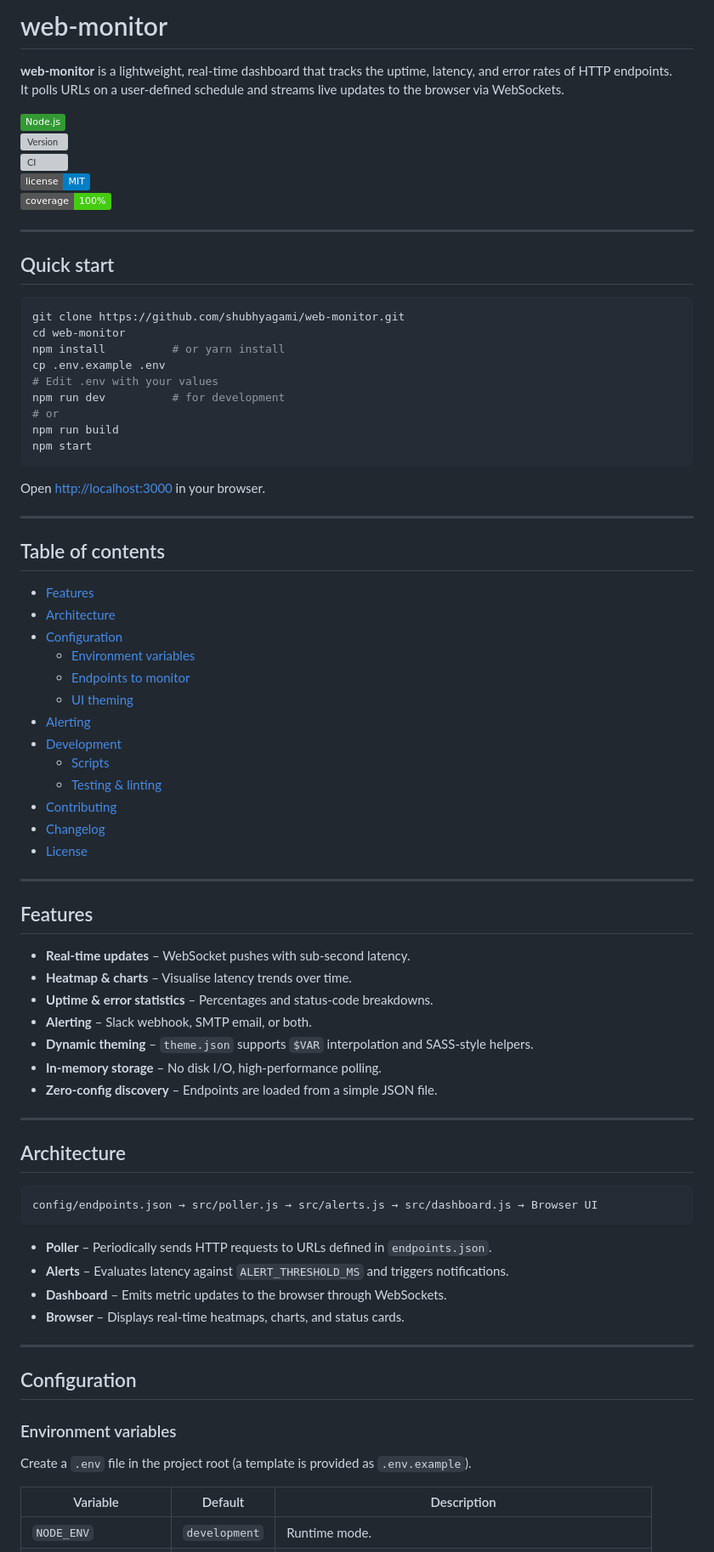
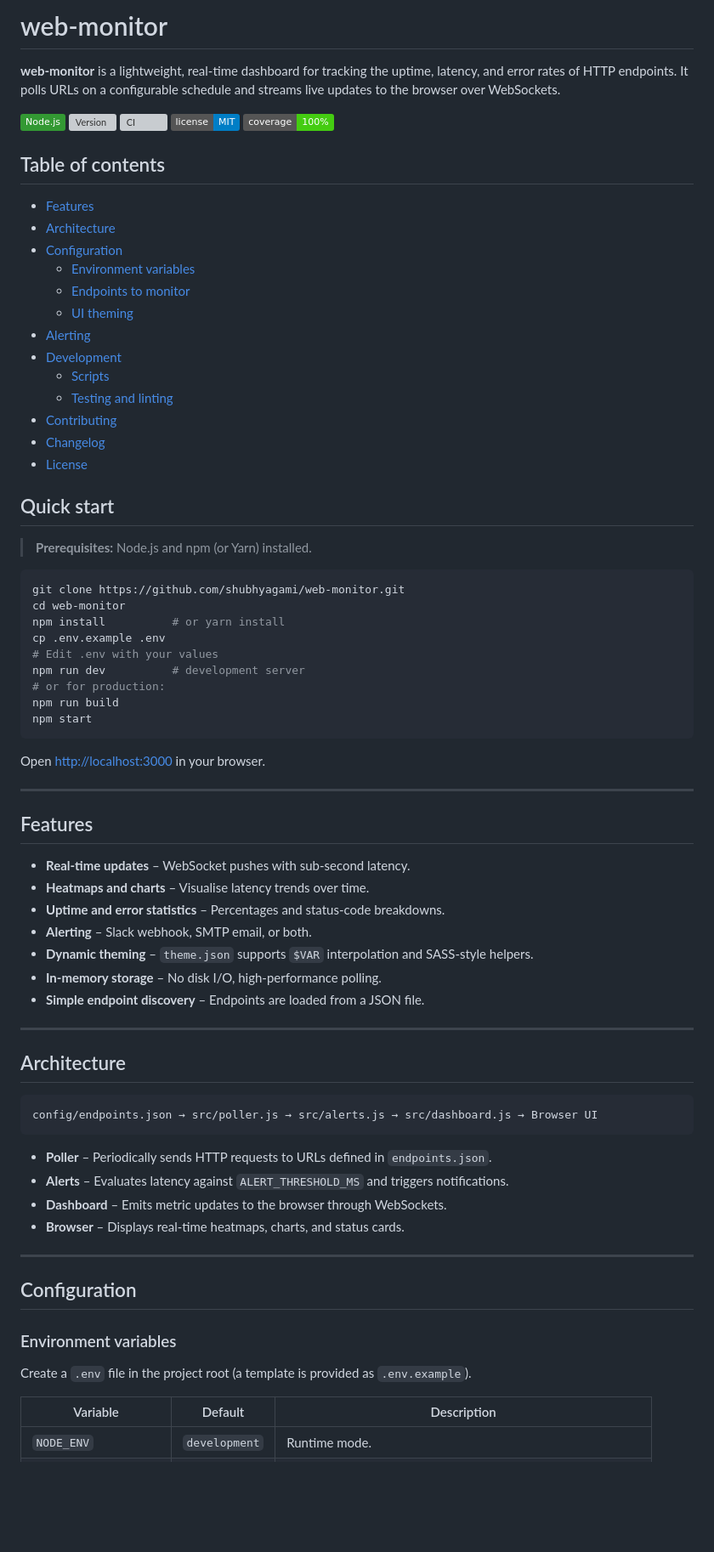
Before and after one commit to shubhyagami/web-monitor, a Markdown page: README.md, the part around one of its changes. Shown at 85% size. GitHub-like rendering; badges without logos; blank space fills up the shorter version; grey boxes are pictures that could not be loaded.

Commit message:
update README with cleaner layout

````diff
--- a/README.md
+++ b/README.md
@@ -1,33 +1,12 @@
-# web‑monitor
+# web-monitor
 
-**web‑monitor** is a lightweight, real‑time dashboard that tracks the uptime, latency, and error rates of HTTP endpoints.
-It polls URLs on a user‑defined schedule and streams live updates to the browser via WebSockets.
+**web-monitor** is a lightweight, real-time dashboard for tracking the uptime, latency, and error rates of HTTP endpoints. It polls URLs on a configurable schedule and streams live updates to the browser over WebSockets.
 
 ![Node.js](https://img.shields.io/badge/Node.js-339933?logo=nodejs&logoColor=white)
 ![Version](https://img.shields.io/github/v/tag/shubhyagami/web-monitor?label=version)
 ![CI](https://github.com/shubhyagami/web-monitor/actions/workflows/ci.yml/badge.svg?branch=main)
 ![License](https://img.shields.io/badge/license-MIT-blue)
 ![Coverage](https://img.shields.io/badge/coverage-100%25-brightgreen)
-
----
-
-## Quick start
-
-```bash
-git clone https://github.com/shubhyagami/web-monitor.git
-cd web-monitor
-npm install          # or yarn install
-cp .env.example .env
-# Edit .env with your values
-npm run dev          # for development
-# or
-npm run build
-npm start
-```
-
-Open <http://localhost:3000> in your browser.
-
----
 
 ## Table of contents
 
@@ -40,22 +19,40 @@ Open <http://localhost:3000> in your browser.
 - [Alerting](#alerting)
 - [Development](#development)
   - [Scripts](#scripts)
-  - [Testing & linting](#testing--linting)
+  - [Testing and linting](#testing-and-linting)
 - [Contributing](#contributing)
 - [Changelog](#changelog)
 - [License](#license)
+
+## Quick start
+
+> **Prerequisites:** Node.js and npm (or Yarn) installed.
+
+```bash
+git clone https://github.com/shubhyagami/web-monitor.git
+cd web-monitor
+npm install          # or yarn install
+cp .env.example .env
+# Edit .env with your values
+npm run dev          # development server
+# or for production:
+npm run build
+npm start
+```
+
+Open <http://localhost:3000> in your browser.
 
 ---
 
 ## Features
 
-- **Real‑time updates** – WebSocket pushes with sub‑second latency.
-- **Heatmap & charts** – Visualise latency trends over time.
-- **Uptime & error statistics** – Percentages and status‑code breakdowns.
+- **Real-time updates** – WebSocket pushes with sub-second latency.
+- **Heatmaps and charts** – Visualise latency trends over time.
+- **Uptime and error statistics** – Percentages and status-code breakdowns.
 - **Alerting** – Slack webhook, SMTP email, or both.
-- **Dynamic theming** – `theme.json` supports `$VAR` interpolation and SASS‑style helpers.
-- **In‑memory storage** – No disk I/O, high‑performance polling.
-- **Zero‑config discovery** – Endpoints are loaded from a simple JSON file.
+- **Dynamic theming** – `theme.json` supports `$VAR` interpolation and SASS-style helpers.
+- **In-memory storage** – No disk I/O, high-performance polling.
+- **Simple endpoint discovery** – Endpoints are loaded from a JSON file.
 
 ---
 
@@ -68,7 +65,7 @@ config/endpoints.json → src/poller.js → src/alerts.js → src/dashboard.js
 - **Poller** – Periodically sends HTTP requests to URLs defined in `endpoints.json`.
 - **Alerts** – Evaluates latency against `ALERT_THRESHOLD_MS` and triggers notifications.
 - **Dashboard** – Emits metric updates to the browser through WebSockets.
-- **Browser** – Displays real‑time heatmaps, charts, and status cards.
+- **Browser** – Displays real-time heatmaps, charts, and status cards.
 
 ---
 
@@ -78,6 +75,6 @@ config/endpoints.json → src/poller.js → src/alerts.js → src/dashboard.js
 
 Create a `.env` file in the project root (a template is provided as `.env.example`).
 
-| Variable              | Default | Description |
-|-----------------------|---------|-------------|
+| Variable              | Default       | Description |
+|-----------------------|---------------|-------------|
 | `NODE_ENV`            | `development` | Runtime mode. |
````
Also changed, not shown: other parts of README.md (+27 -25 lines).
